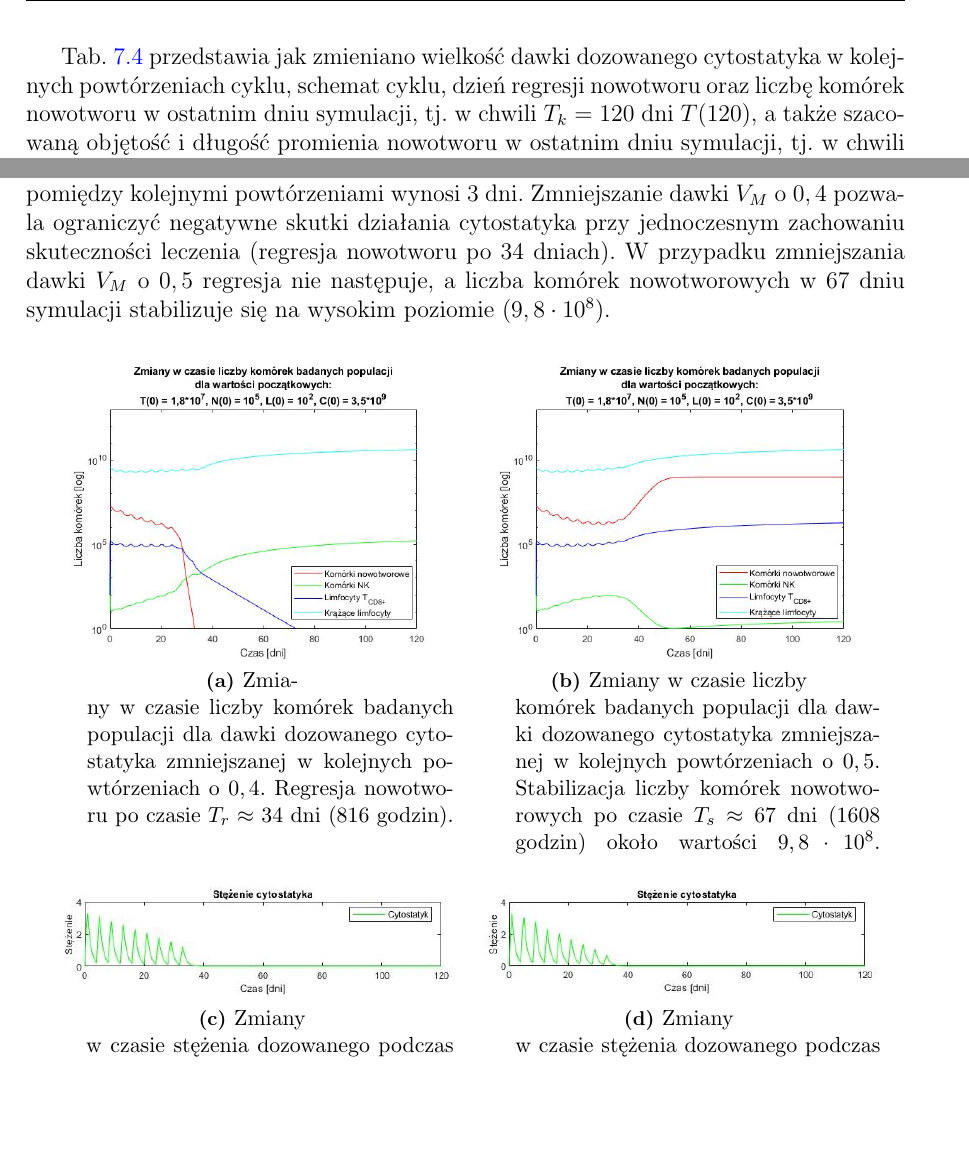
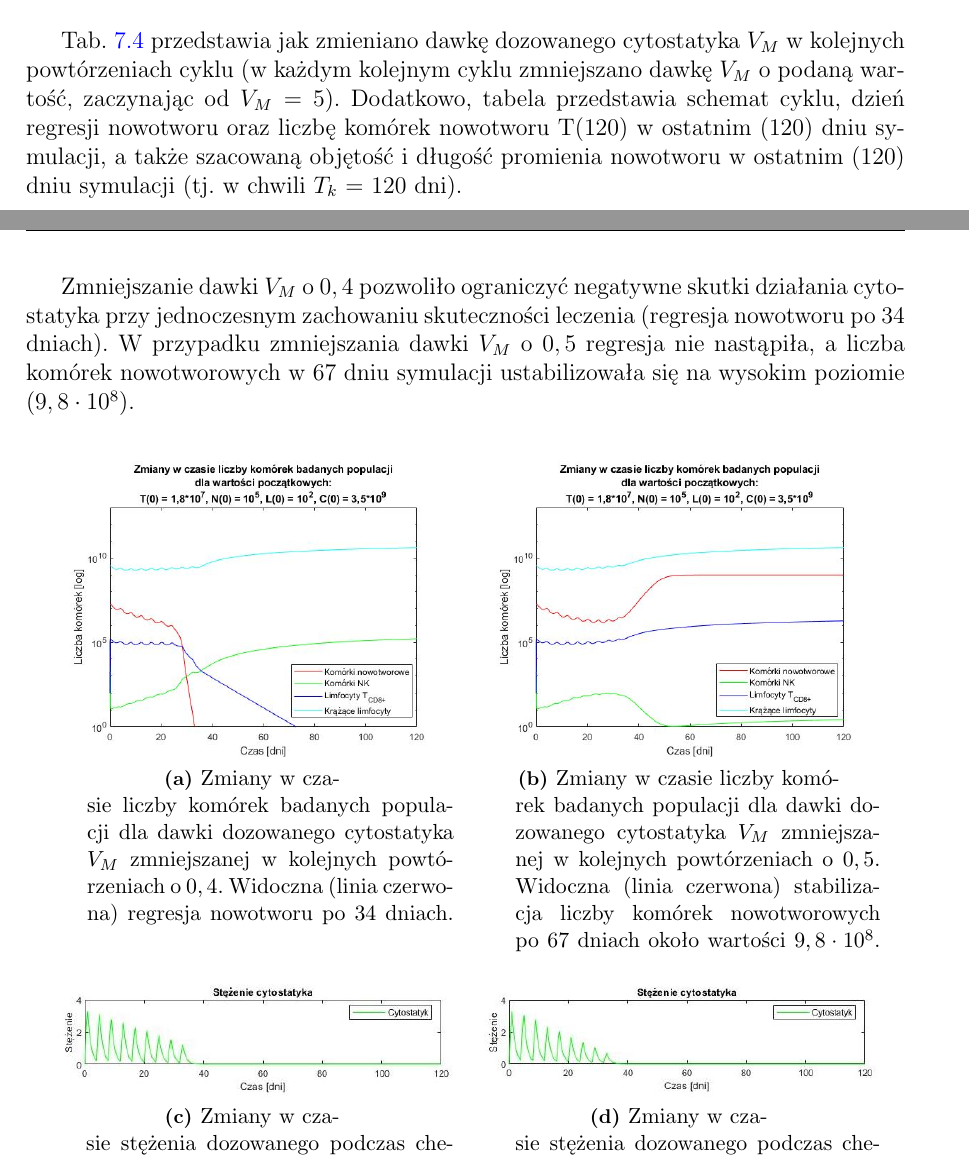
Before and after one commit to kulaczanna/Magisterka, a LaTeX thesis (Sprawozdanie/moje/ImmunochemiotherapyModel.tex, which reads Sprawozdanie/moje/Rozdzialy.tex): two parts of pages 58 and 59 of 137 before the commit and two parts of pages 57 and 59 of 137 after it, joined at a grey line, cut so that both start at the same text, the shorter picture padded with empty space. Compiled offline with pdfLaTeX; the source files are stored in an older character set and shown here as Unicode.

Commit message:
końcówka - v35 poprawki ostateczne rozdział 7 s3 31.08.2020

```diff
--- a/Sprawozdanie/moje/Rozdzialy.tex
+++ b/Sprawozdanie/moje/Rozdzialy.tex
@@ -916 +920,0 @@
-Tab. \ref{chemio_zmiany_dawki_w_kolejnych_powtorzeniach} przedstawia jak~zmieniano wielkość dawki dozowanego cytostatyka w~kolejnych powtórzeniach cyklu, schemat cyklu, dzień regresji nowotworu oraz~liczbę komórek nowotworu w~ostatnim dniu symulacji, tj. w~chwili $T_{k}$ = 120 dni $T(120)$, a~także~szacowaną objętość i~długość promienia nowotworu w~ostatnim dniu symulacji, tj. w~chwili $T_{k}$ = 120 dni.
@@ -920,0 +923 @@
+Tab. \ref{chemio_zmiany_dawki_w_kolejnych_powtorzeniach} przedstawia jak~zmieniano dawkę dozowanego cytostatyka $V_M$ w~kolejnych powtórzeniach cyklu (w~każdym kolejnym cyklu zmniejszano dawkę $V_M$ o~podaną wartość, zaczynając od~$V_M = 5$). Dodatkowo, tabela przedstawia schemat cyklu, dzień regresji nowotworu oraz~liczbę komórek nowotworu T(120) w~ostatnim (120) dniu symulacji, a~także~szacowaną objętość i~długość promienia nowotworu w~ostatnim (120) dniu symulacji (tj. w~chwili $T_{k}$ = 120 dni).
@@ -931,11 +938,3 @@
 		\end{tabular}
 \end{table}
 
-Rys. \ref{wykresy_chemio_zmiany_dawki_w_kolejnych_powtorzeniach4} przedstawia zmiany w~czasie liczby komórek badanych populacji, tj. komórek nowotworowych, komórek NK, limfocytów $T_{CD8+}$ oraz~limfocytów krążących dla~długości cyklu chemioterapii wynoszącej 4 dni oraz~dawki dozowanego cytostatyka zmniejszanej w~kolejnych powtórzeniach o~$0,4$ (Rys. \ref{wykres_chemio_zmiany_dawki_w_kolejnych_powtorzeniach4}) oraz~o~$0,5$ (Rys. \ref{wykres_chemio_zmiany_dawki_w_kolejnych_powtorzeniach5}), a~także zmiany w~czasie stężenia dozowanego podczas chemioterapii cytostatyka (Rys. \ref{stezenie_chemio_zmiany_dawki_w_kolejnych_powtorzeniach4} oraz~Rys. \ref{stezenie_chemio_zmiany_dawki_w_kolejnych_powtorzeniach5}).
-
-\newpage
-Symulacja zakłada rozpoczęcie chemioterapii w~pierwszym dniu symulacji oraz~dziewięciokrotne powtórzenie cyklu, przy czym w~każdym kolejnym powtórzeniu dawka $V_M$ zmniejszana jest odpowiednio o~$0,4$ i~$0,5$ rozpoczynając od~dawki początkowej $V_M = 5$. Czas podawania cytostatyka wynosi 1 dzień (24 godziny), natomiast długość przerwy pomiędzy kolejnymi powtórzeniami wynosi 3 dni. Zmniejszanie dawki $V_M$ o~$0,4$ pozwala ograniczyć negatywne skutki działania cytostatyka przy jednoczesnym zachowaniu skuteczności leczenia (regresja nowotworu po~34 dniach). W przypadku zmniejszania dawki $V_M$ o~$0,5$ regresja nie~następuje, a~liczba komórek nowotworowych w~67 dniu symulacji stabilizuje się na~wysokim poziomie ($9,8 \cdot 10^{8}$).
-
-\begin{figure}[h!]
-\centering
-\subfloat[Zmiany w~czasie liczby komórek badanych populacji dla~dawki dozowanego cytostatyka zmniejszanej w~kolejnych powtórzeniach o~$0,4$. Regresja nowotworu po~czasie $T_{r}$~$\approx$ 34 dni (816 godzin).]{\label{wykres_chemio_zmiany_dawki_w_kolejnych_powtorzeniach4}
@@ -942,14 +947,19 @@
+Zmniejszanie dawki $V_M$ o~$0,4$ pozwoliło ograniczyć negatywne skutki działania cytostatyka przy jednoczesnym zachowaniu skuteczności leczenia (regresja nowotworu po~34 dniach). W przypadku zmniejszania dawki $V_M$ o~$0,5$ regresja nie~nastąpiła, a~liczba komórek nowotworowych w~67 dniu symulacji ustabilizowała się na~wysokim poziomie ($9,8 \cdot 10^{8}$).
+
+\begin{figure}[h!]
+\centering
+\subfloat[Zmiany w~czasie liczby komórek badanych populacji dla~dawki dozowanego cytostatyka $V_M$ zmniejszanej w~kolejnych powtórzeniach o~$0,4$. Widoczna (linia czerwona) regresja nowotworu po~34 dniach.]{\label{wykres_chemio_zmiany_dawki_w_kolejnych_powtorzeniach4}
 \includegraphics[width=0.45\textwidth]{wykres_chemio_zmiany_dawki_w_kolejnych_powtorzeniach4}}
 \quad
-\subfloat[Zmiany w~czasie liczby komórek badanych populacji dla~dawki dozowanego cytostatyka zmniejszanej w~kolejnych powtórzeniach o~$0,5$. Stabilizacja liczby komórek nowotworowych po~czasie $T_{s}$~$\approx$ 67 dni (1608 godzin) około wartości $9,8 \cdot 10^{8}$.]{\label{wykres_chemio_zmiany_dawki_w_kolejnych_powtorzeniach5}
+\subfloat[Zmiany w~czasie liczby komórek badanych populacji dla~dawki dozowanego cytostatyka $V_M$ zmniejszanej w~kolejnych powtórzeniach o~$0,5$. Widoczna (linia czerwona) stabilizacja liczby komórek nowotworowych po~67 dniach około wartości $9,8 \cdot 10^{8}$.]{\label{wykres_chemio_zmiany_dawki_w_kolejnych_powtorzeniach5}
 \includegraphics[width=0.45\textwidth]{wykres_chemio_zmiany_dawki_w_kolejnych_powtorzeniach5}}
 \quad
-\subfloat[Zmiany w~czasie stężenia dozowanego podczas chemioterapii cytostatyka dla~dawki dozowanego cytostatyka zmniejszanej w~kolejnych powtórzeniach o~$0,4$.]{\label{stezenie_chemio_zmiany_dawki_w_kolejnych_powtorzeniach4}
+\subfloat[Zmiany w~czasie stężenia dozowanego podczas chemioterapii cytostatyka dla~dawki dozowanego cytostatyka $V_M$ zmniejszanej w~kolejnych powtórzeniach o~$0,4$.]{\label{stezenie_chemio_zmiany_dawki_w_kolejnych_powtorzeniach4}
 \includegraphics[width=0.45\textwidth]{stezenie_chemio_zmiany_dawki_w_kolejnych_powtorzeniach4}}
 \quad
-\subfloat[Zmiany w~czasie stężenia dozowanego podczas chemioterapii cytostatyka dla~dawki dozowanego cytostatyka zmniejszanej w~kolejnych powtórzeniach o~$0,5$.]{\label{stezenie_chemio_zmiany_dawki_w_kolejnych_powtorzeniach5}
+\subfloat[Zmiany w~czasie stężenia dozowanego podczas chemioterapii cytostatyka dla~dawki dozowanego cytostatyka $V_M$ zmniejszanej w~kolejnych powtórzeniach o~$0,5$.]{\label{stezenie_chemio_zmiany_dawki_w_kolejnych_powtorzeniach5}
 \includegraphics[width=0.45\textwidth]{stezenie_chemio_zmiany_dawki_w_kolejnych_powtorzeniach5}}
-\caption[Zmiany w~czasie liczby komórek badanych populacji oraz~stężenia cytostatyka - chemioterapia, scenariusz III, zmiana dawki $V_M$ dozowanego cytostatyka w~kolejnych powtórzeniach cyklu]{Zmiany w~czasie liczby komórek badanych populacji oraz~stężenia dozowanego podczas chemioterapii cytostatyka dla~dawki dozowanego cytostatyka zmniejszanej w~kolejnych powtórzeniach o~$0,4$ i~$0,5$. Początkowa liczba komórek nowotworowych $T(0) = 1,8 \cdot 10^{7}$, początkowa liczba komórek NK $N(0) = 10^{5}$, początkowa liczba limfocytów $T_{CD8+}$ $L(0) = 10^{2}$, początkowa liczba limfocytów krążących $C(0) = 3,5 \cdot 10^{9}$.}
+\caption[Zmiany w~czasie liczby komórek badanych populacji oraz~stężenia cytostatyka - chemioterapia, scenariusz III, zmiana dawki dozowanego cytostatyka $V_M$ w~kolejnych powtórzeniach cyklu]{Zmiany w~czasie liczby komórek badanych populacji oraz~stężenia dozowanego podczas chemioterapii cytostatyka dla~dawki dozowanego cytostatyka $V_M$ zmniejszanej w~kolejnych powtórzeniach o~$0,4$ i~$0,5$. Początkowa liczba komórek nowotworowych $T(0) = 1,8 \cdot 10^{7}$, początkowa liczba komórek NK $N(0) = 10^{5}$, początkowa liczba limfocytów $T_{CD8+}$ $L(0) = 10^{2}$, początkowa liczba limfocytów krążących $C(0) = 3,5 \cdot 10^{9}$.}
 \label{wykresy_chemio_zmiany_dawki_w_kolejnych_powtorzeniach4}
 \end{figure}
 
```
Also changed, not shown: Sprawozdanie/moje/ImmunochemiotherapyModel.pdf, Sprawozdanie/moje/Rozdzialy.tex (44 more changed lines), 7 other files.
